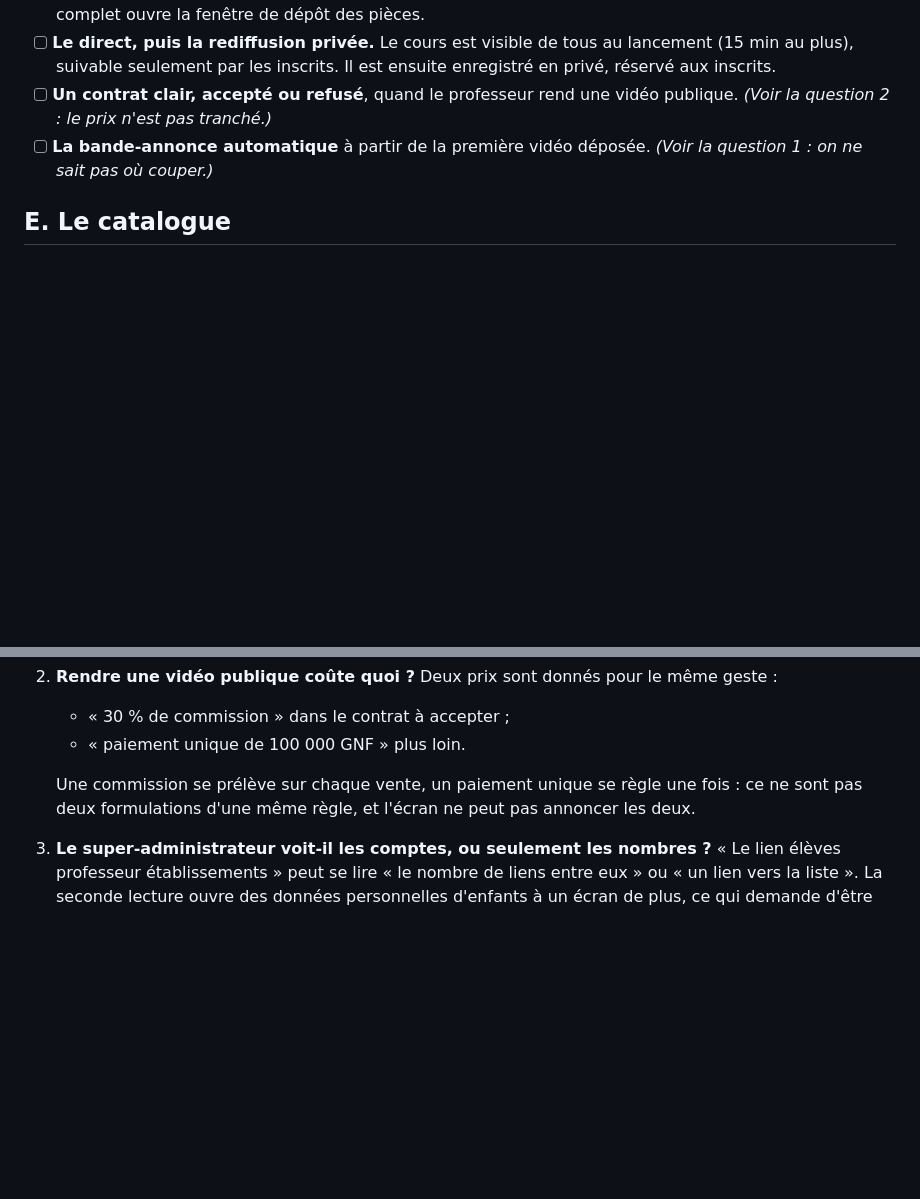
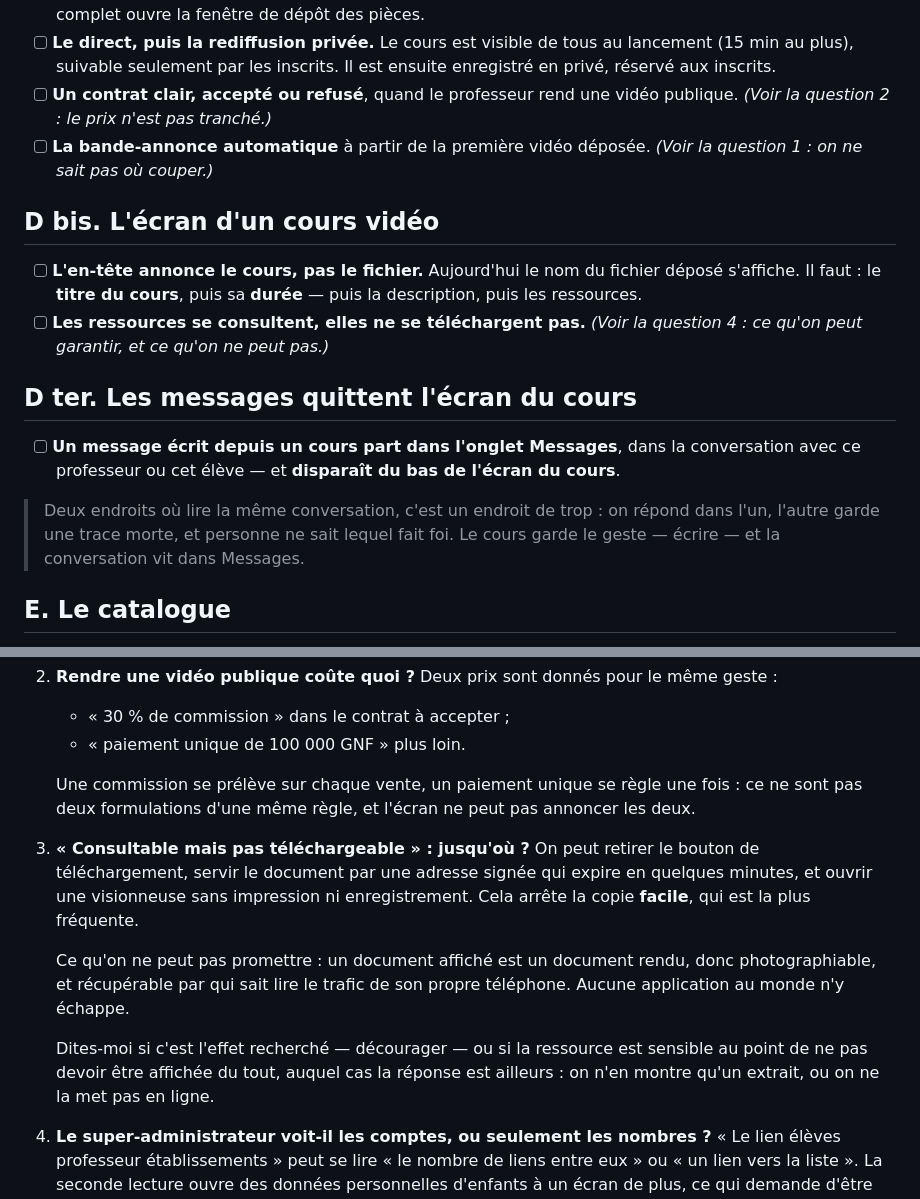
Before and after one commit to Abderahmane23/eduquali, a Markdown page: chantiers.md, 2 parts joined by grey strips. Drawn GitHub-style; blank space fills up the shorter version.

Commit message:
Trois demandes de plus : les messages, l'en-tete d'un cours, les ressources
Le message ecrit depuis un cours rejoint l'onglet Messages et quitte le bas
de l'ecran du cours. Deux endroits ou lire la meme conversation, c'est un
endroit de trop : on repond dans l'un, l'autre garde une trace morte, et
personne ne sait lequel fait foi.

L'en-tete d'un cours annonce le cours — titre, puis duree — et non le nom
du fichier depose.

Les ressources se consultent sans se telecharger. Une quatrieme question
accompagne celle-la : on peut retirer le bouton, signer une adresse qui
expire et ouvrir une visionneuse sans impression, ce qui arrete la copie
facile. On ne peut pas promettre davantage — un document affiche est
photographiable. Mieux vaut le dire avant d'ecrire l'ecran qu'apres.

Co-Authored-By: Claude Opus 5 <noreply@anthropic.com>

```diff
--- a/chantiers.md
+++ b/chantiers.md
@@ -205,6 +205,26 @@ portent un **?** et sont rassemblées en fin de section.
 - [ ] **La bande-annonce automatique** à partir de la première vidéo
       déposée. *(Voir la question 1 : on ne sait pas où couper.)*
 
+## D bis. L'écran d'un cours vidéo
+
+- [ ] **L'en-tête annonce le cours, pas le fichier.** Aujourd'hui le nom du
+      fichier déposé s'affiche. Il faut : le **titre du cours**, puis sa
+      **durée** — puis la description, puis les ressources.
+- [ ] **Les ressources se consultent, elles ne se téléchargent pas.**
+      *(Voir la question 4 : ce qu'on peut garantir, et ce qu'on ne peut
+      pas.)*
+
+## D ter. Les messages quittent l'écran du cours
+
+- [ ] **Un message écrit depuis un cours part dans l'onglet Messages**, dans
+      la conversation avec ce professeur ou cet élève — et **disparaît du bas
+      de l'écran du cours**.
+
+> Deux endroits où lire la même conversation, c'est un endroit de trop : on
+> répond dans l'un, l'autre garde une trace morte, et personne ne sait lequel
+> fait foi. Le cours garde le geste — écrire — et la conversation vit dans
+> Messages.
+
 ## E. Le catalogue
 
 - [ ] **Deux listes déroulantes** : la classe et la matière.
@@ -255,6 +275,21 @@ portent un **?** et sont rassemblées en fin de section.
    une fois : ce ne sont pas deux formulations d'une même règle, et l'écran
    ne peut pas annoncer les deux.
 
+4. **« Consultable mais pas téléchargeable » : jusqu'où ?** On peut
+   retirer le bouton de téléchargement, servir le document par une adresse
+   signée qui expire en quelques minutes, et ouvrir une visionneuse sans
+   impression ni enregistrement. Cela arrête la copie **facile**, qui est la
+   plus fréquente.
+
+   Ce qu'on ne peut pas promettre : un document affiché est un document
+   rendu, donc photographiable, et récupérable par qui sait lire le trafic
+   de son propre téléphone. Aucune application au monde n'y échappe.
+
+   Dites-moi si c'est l'effet recherché — décourager — ou si la ressource
+   est sensible au point de ne pas devoir être affichée du tout, auquel cas
+   la réponse est ailleurs : on n'en montre qu'un extrait, ou on ne la met
+   pas en ligne.
+
 3. **Le super-administrateur voit-il les comptes, ou seulement les
    nombres ?** « Le lien élèves professeur établissements » peut se lire
    « le nombre de liens entre eux » ou « un lien vers la liste ». La seconde
```
